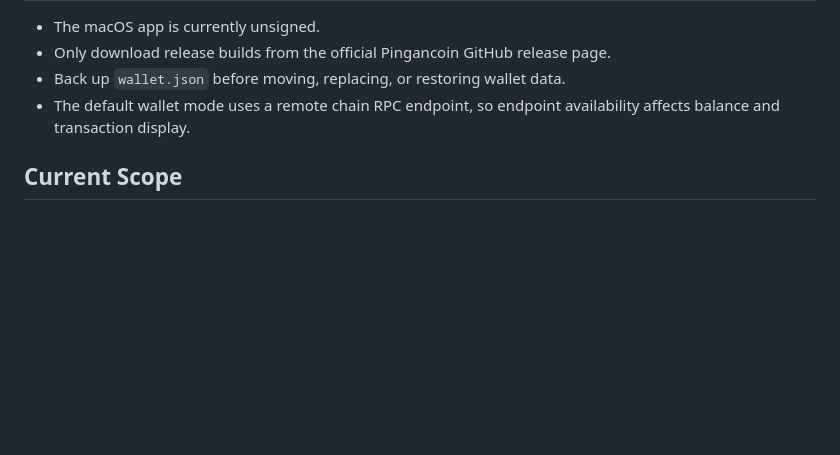
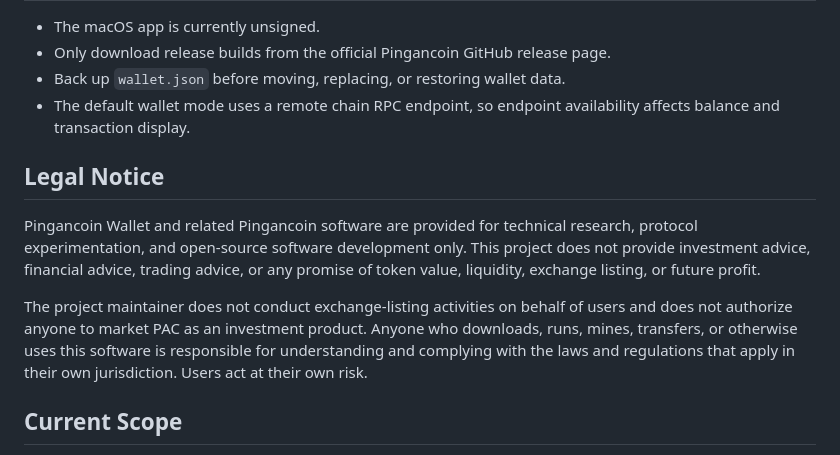
Before and after one commit to Pingancoin/pacwallet, a Markdown page: README.md, the part around the change. GitHub-like rendering; blank space fills up the shorter version.

Commit message:
Add wallet legal notice

```diff
--- a/README.md
+++ b/README.md
@@ -109,6 +109,20 @@ CMake-generated folders are not Go packages.
 - The default wallet mode uses a remote chain RPC endpoint, so endpoint
   availability affects balance and transaction display.
 
+## Legal Notice
+
+Pingancoin Wallet and related Pingancoin software are provided for technical
+research, protocol experimentation, and open-source software development only.
+This project does not provide investment advice, financial advice, trading
+advice, or any promise of token value, liquidity, exchange listing, or future
+profit.
+
+The project maintainer does not conduct exchange-listing activities on behalf of
+users and does not authorize anyone to market PAC as an investment product.
+Anyone who downloads, runs, mines, transfers, or otherwise uses this software is
+responsible for understanding and complying with the laws and regulations that
+apply in their own jurisdiction. Users act at their own risk.
+
 ## Current Scope
 
 This repository currently publishes the macOS wallet as the first official
```
